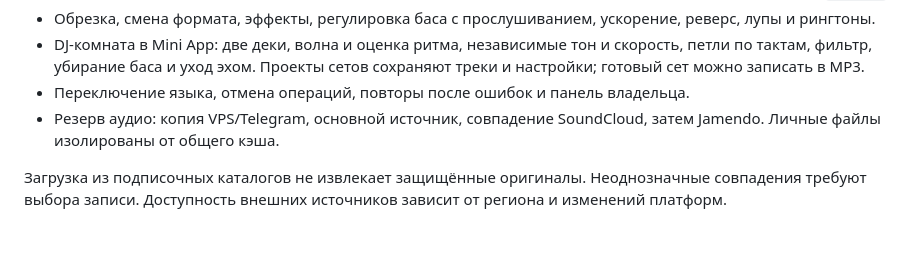
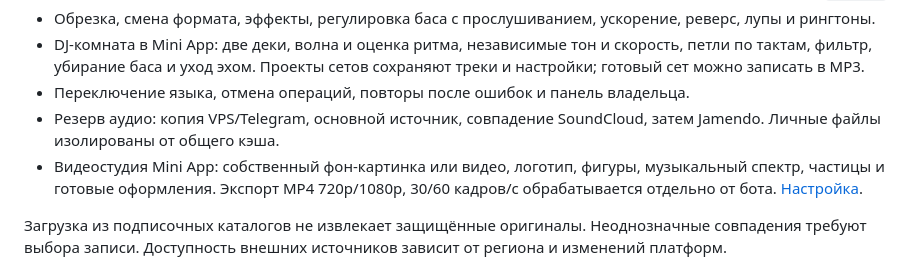
Before and after one commit to SashaAlymov2006/swidj-telegram-bot, a Markdown page: README.ru.md, the part around the change. GitHub-like rendering; blank space fills up the shorter version.

```diff
--- a/README.ru.md
+++ b/README.ru.md
@@ -16,6 +16,7 @@ SwiDJ — проект для портфолио: поиск музыки, ли
 - DJ-комната в Mini App: две деки, волна и оценка ритма, независимые тон и скорость, петли по тактам, фильтр, убирание баса и уход эхом. Проекты сетов сохраняют треки и настройки; готовый сет можно записать в MP3.
 - Переключение языка, отмена операций, повторы после ошибок и панель владельца.
 - Резерв аудио: копия VPS/Telegram, основной источник, совпадение SoundCloud, затем Jamendo. Личные файлы изолированы от общего кэша.
+- Видеостудия Mini App: собственный фон-картинка или видео, логотип, фигуры, музыкальный спектр, частицы и готовые оформления. Экспорт MP4 720p/1080p, 30/60 кадров/с обрабатывается отдельно от бота. [Настройка](music_video/README.md).
 
 Загрузка из подписочных каталогов не извлекает защищённые оригиналы. Неоднозначные совпадения требуют выбора записи. Доступность внешних источников зависит от региона и изменений платформ.
 
```
Also changed, not shown: README.md (+1 -0 lines).
